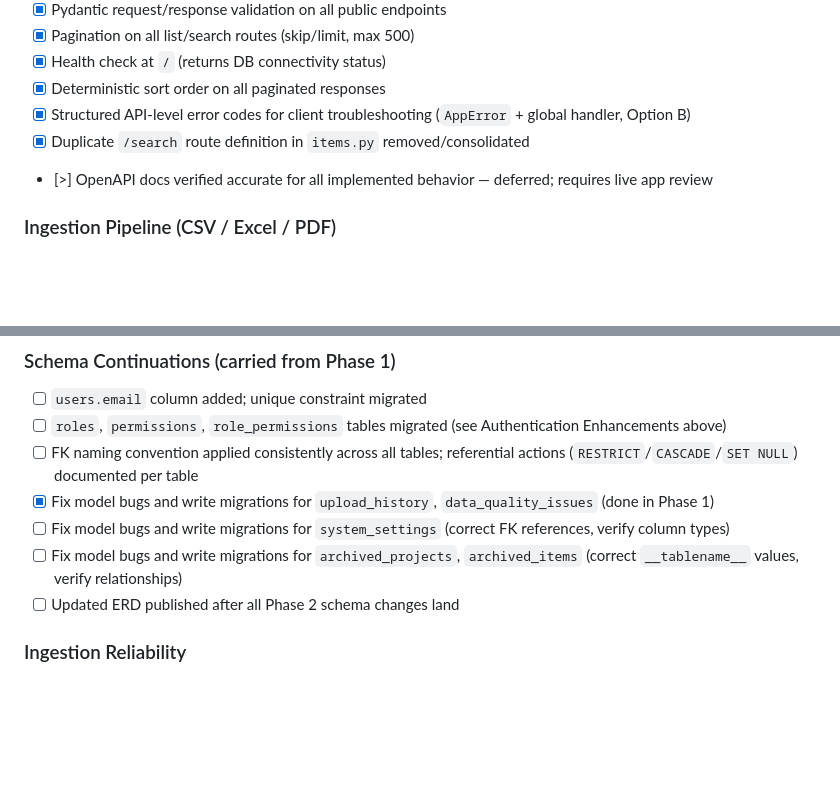
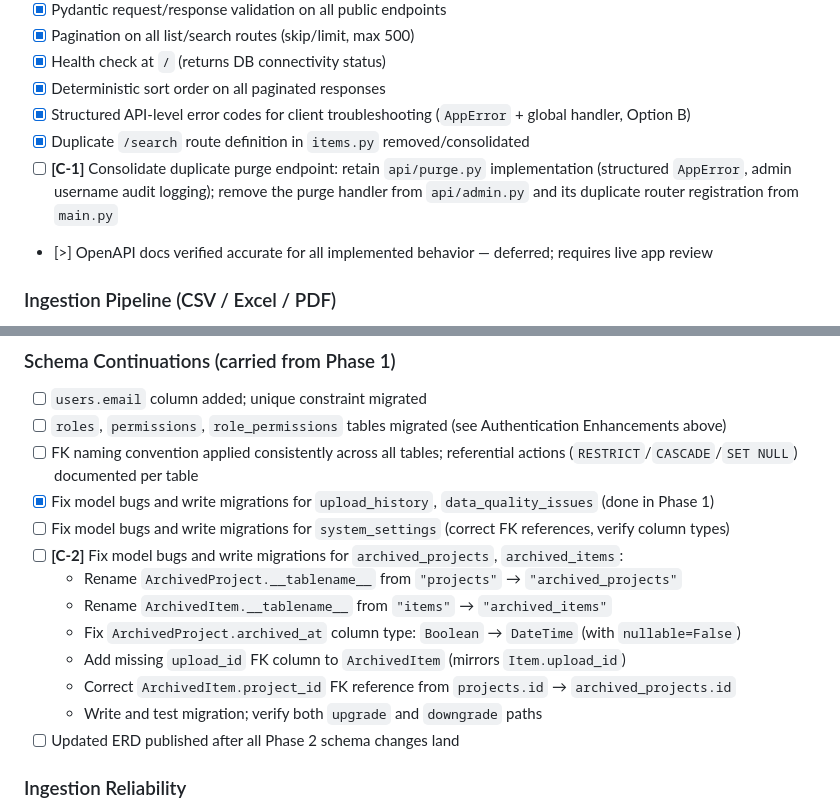
Before and after one commit to Brice-Engineering-Projects/Cost-Query-Pro, a Markdown page: docs/07_checklist/00_high_level_roadmap.md, 2 parts joined by grey strips. Rendered like a GitHub page; blank space fills up the shorter version.

Commit message:
docs: addition of planned response to the audit's critical findings and additions of the critical tasks to the checklist.

```diff
--- a/docs/07_checklist/00_high_level_roadmap.md
+++ b/docs/07_checklist/00_high_level_roadmap.md
@@ -82,6 +82,7 @@ A work item is complete (`[x]`) only when:
 - [x] Deterministic sort order on all paginated responses
 - [x] Structured API-level error codes for client troubleshooting (`AppError` + global handler, Option B)
 - [x] Duplicate `/search` route definition in `items.py` removed/consolidated
+- [ ] **[C-1]** Consolidate duplicate purge endpoint: retain `api/purge.py` implementation (structured `AppError`, admin username audit logging); remove the purge handler from `api/admin.py` and its duplicate router registration from `main.py`
 - [>] OpenAPI docs verified accurate for all implemented behavior — deferred; requires live app review
 
 ### Ingestion Pipeline (CSV / Excel / PDF)
@@ -221,7 +222,13 @@ Example interaction:
 - [ ] FK naming convention applied consistently across all tables; referential actions (`RESTRICT`/`CASCADE`/`SET NULL`) documented per table
 - [x] Fix model bugs and write migrations for `upload_history`, `data_quality_issues` (done in Phase 1)
 - [ ] Fix model bugs and write migrations for `system_settings` (correct FK references, verify column types)
-- [ ] Fix model bugs and write migrations for `archived_projects`, `archived_items` (correct `__tablename__` values, verify relationships)
+- [ ] **[C-2]** Fix model bugs and write migrations for `archived_projects`, `archived_items`:
+  - Rename `ArchivedProject.__tablename__` from `"projects"` → `"archived_projects"`
+  - Rename `ArchivedItem.__tablename__` from `"items"` → `"archived_items"`
+  - Fix `ArchivedProject.archived_at` column type: `Boolean` → `DateTime` (with `nullable=False`)
+  - Add missing `upload_id` FK column to `ArchivedItem` (mirrors `Item.upload_id`)
+  - Correct `ArchivedItem.project_id` FK reference from `projects.id` → `archived_projects.id`
+  - Write and test migration; verify both `upgrade` and `downgrade` paths
 - [ ] Updated ERD published after all Phase 2 schema changes land
 
 ### Ingestion Reliability
```
Also changed, not shown: 1 other file.
